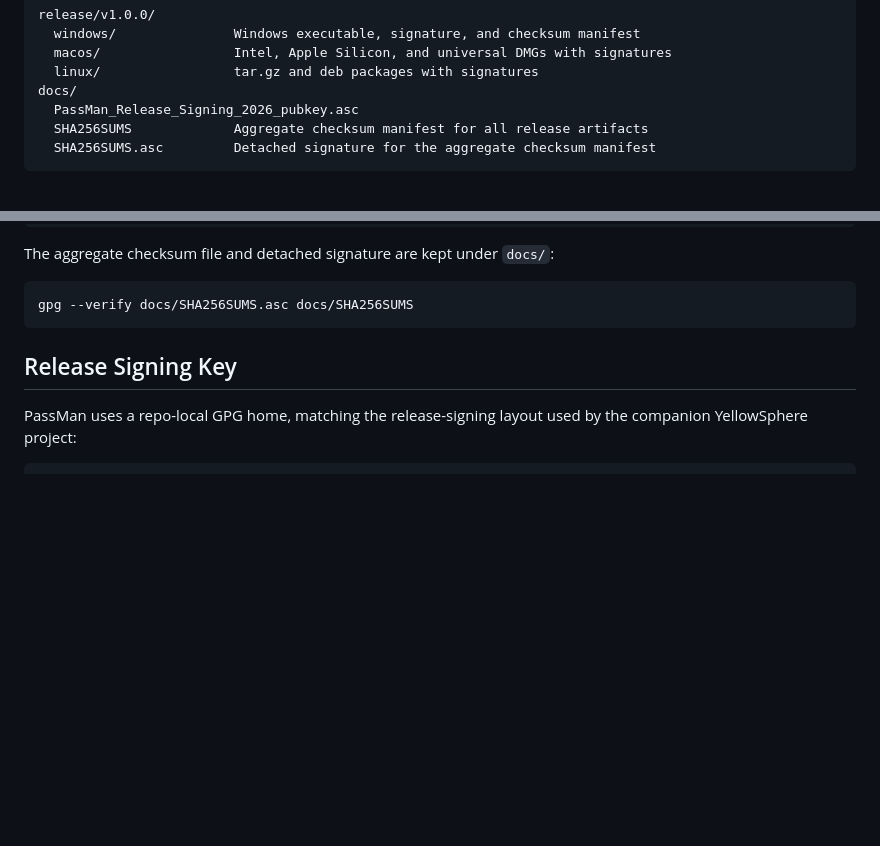
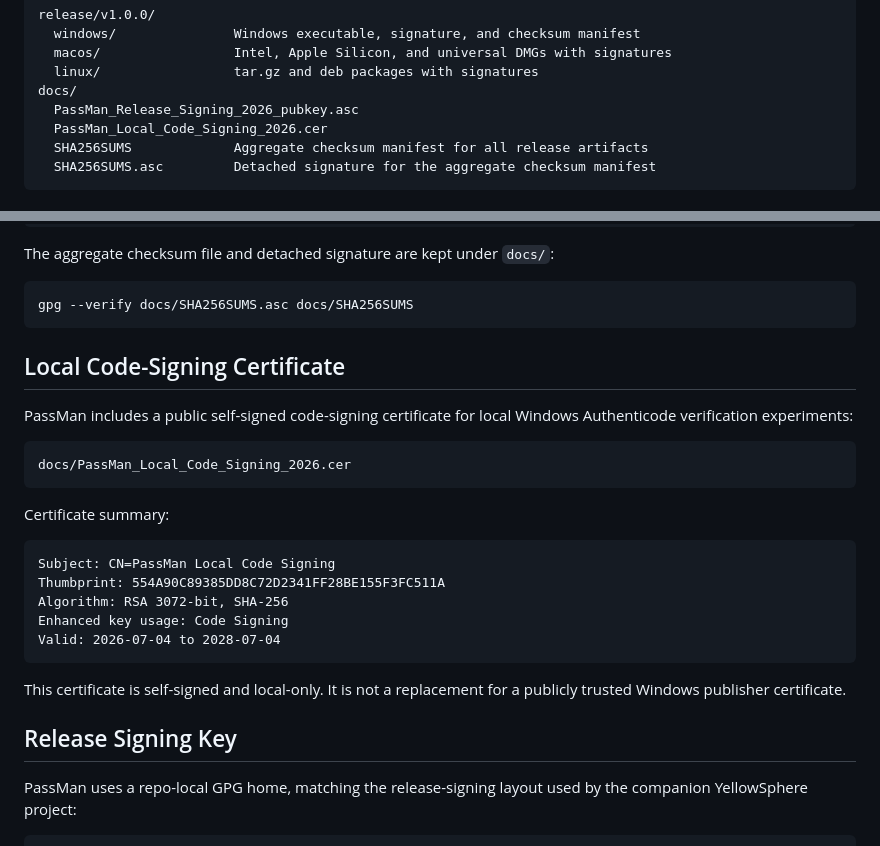
Before and after one commit to Scrince/PassMan, a Markdown page: README.md, 2 parts joined by grey strips. Drawn GitHub-style; blank space fills up the shorter version.

````diff
--- a/README.md
+++ b/README.md
@@ -118,6 +118,7 @@ release/v1.0.0/
   linux/                 tar.gz and deb packages with signatures
 docs/
   PassMan_Release_Signing_2026_pubkey.asc
+  PassMan_Local_Code_Signing_2026.cer
   SHA256SUMS             Aggregate checksum manifest for all release artifacts
   SHA256SUMS.asc         Detached signature for the aggregate checksum manifest
 ```
@@ -156,6 +157,26 @@ The aggregate checksum file and detached signature are kept under `docs/`:
 ```bash
 gpg --verify docs/SHA256SUMS.asc docs/SHA256SUMS
 ```
+
+## Local Code-Signing Certificate
+
+PassMan includes a public self-signed code-signing certificate for local Windows Authenticode verification experiments:
+
+```text
+docs/PassMan_Local_Code_Signing_2026.cer
+```
+
+Certificate summary:
+
+```text
+Subject: CN=PassMan Local Code Signing
+Thumbprint: 554A90C89385DD8C72D2341FF28BE155F3FC511A
+Algorithm: RSA 3072-bit, SHA-256
+Enhanced key usage: Code Signing
+Valid: 2026-07-04 to 2028-07-04
+```
+
+This certificate is self-signed and local-only. It is not a replacement for a publicly trusted Windows publisher certificate.
 
 ## Release Signing Key
 
````
